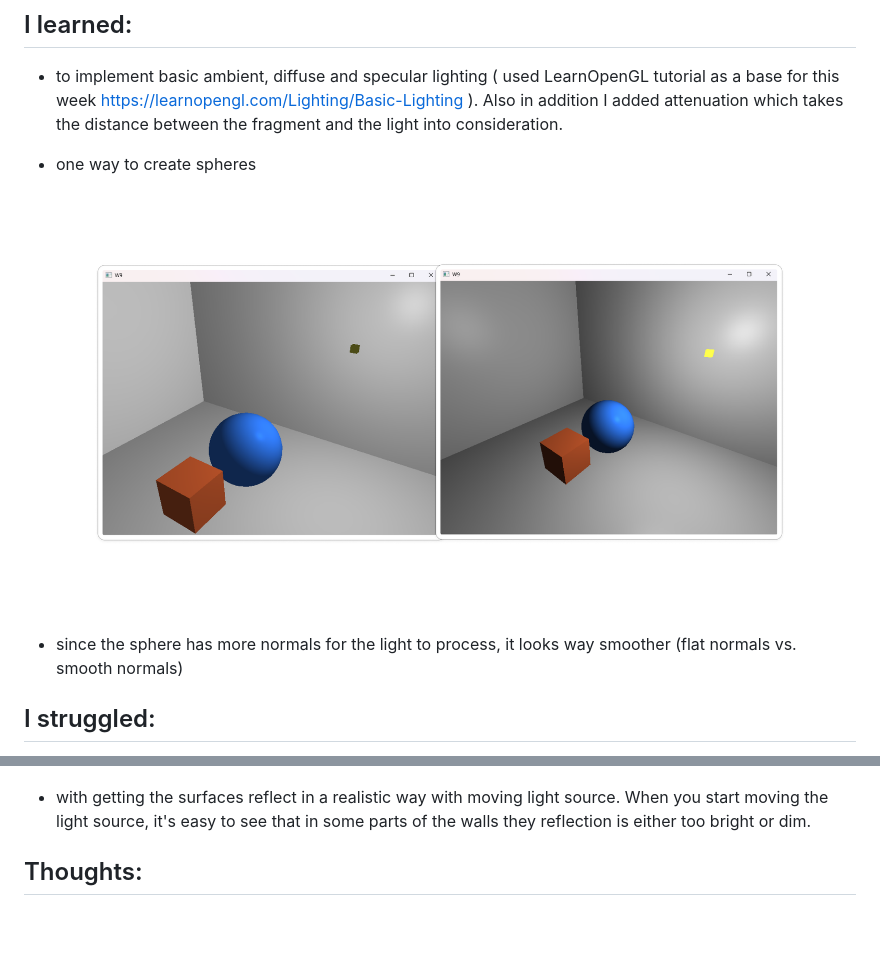
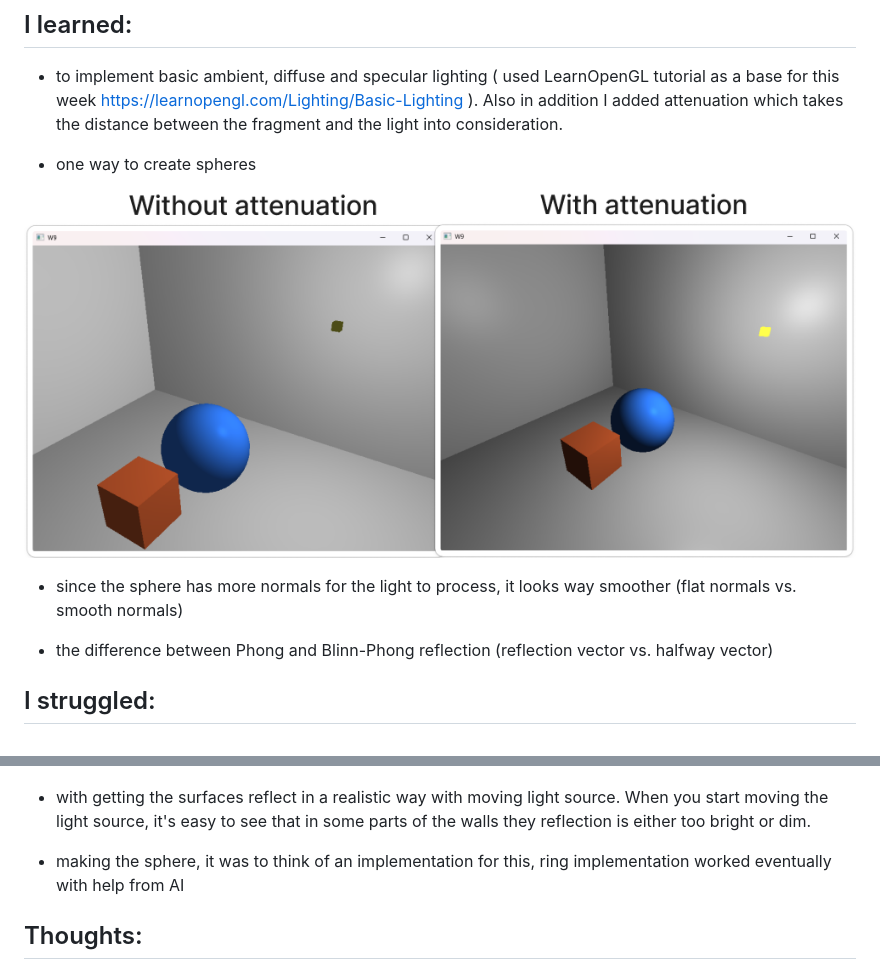
Before and after one commit to WainoVanska/The_Observatory, a Markdown page: learning_log/week07.md, 2 parts joined by grey strips. GitHub-like rendering; pictures changed too: learning_log_images/sphere_lighting.png; blank space fills up the shorter version.

```diff
--- a/learning_log/week07.md
+++ b/learning_log/week07.md
@@ -10,6 +10,7 @@
 
 - since the sphere has more normals for the light to process, it looks way smoother (flat normals vs. smooth normals)
 
+- the difference between Phong and Blinn-Phong reflection (reflection vector vs. halfway vector)
 
 ## I struggled:
 
@@ -19,6 +20,8 @@
 
 - with getting the surfaces reflect in a realistic way with moving light source. When you start moving the light source, it's easy to see that in some parts of the walls they reflection is either too bright or dim.
 
+- making the sphere, it was to think of an implementation for this, ring implementation worked eventually with help from AI
+
 ## Thoughts:
 
 - I quickly realized that the current scene I was working with was too complex with too many moving parts. It was a good idea to a create simple training ground for the light specifically.
```
Also changed, not shown: 6 other files.
